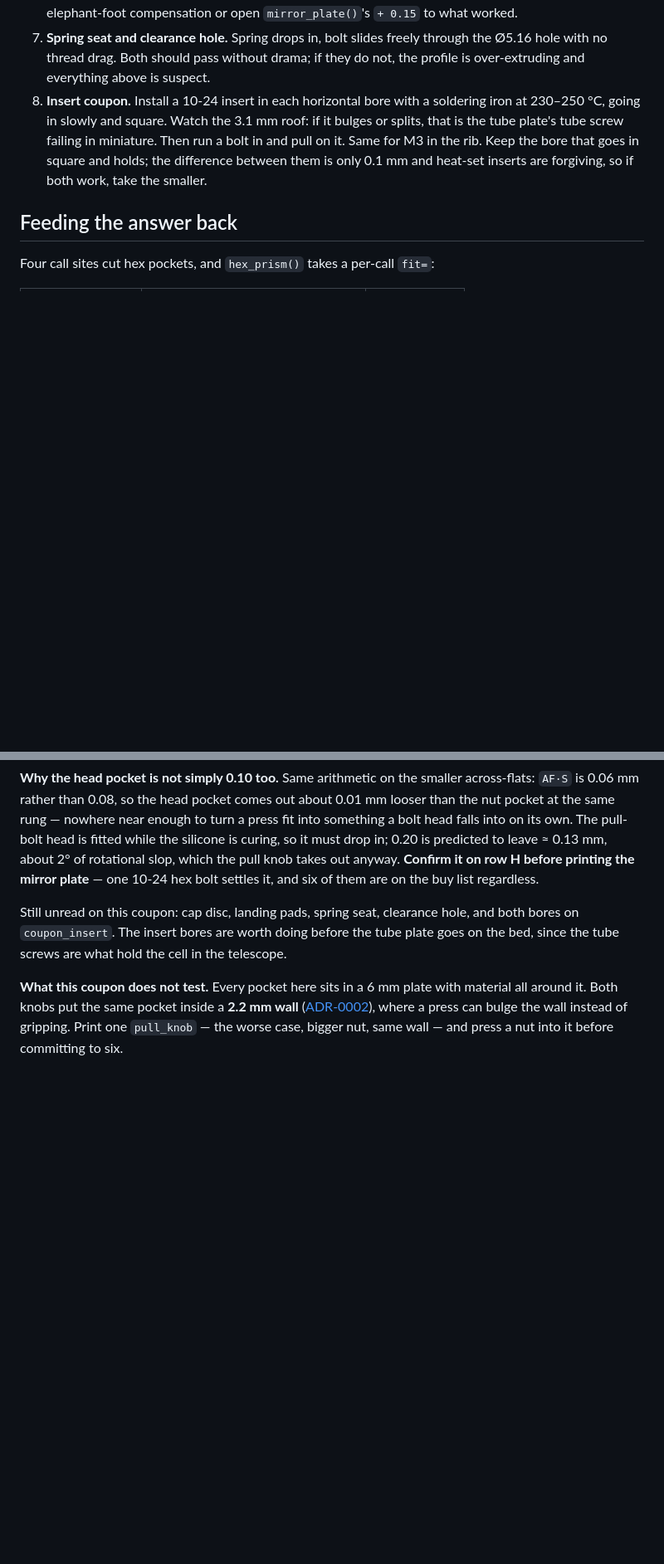
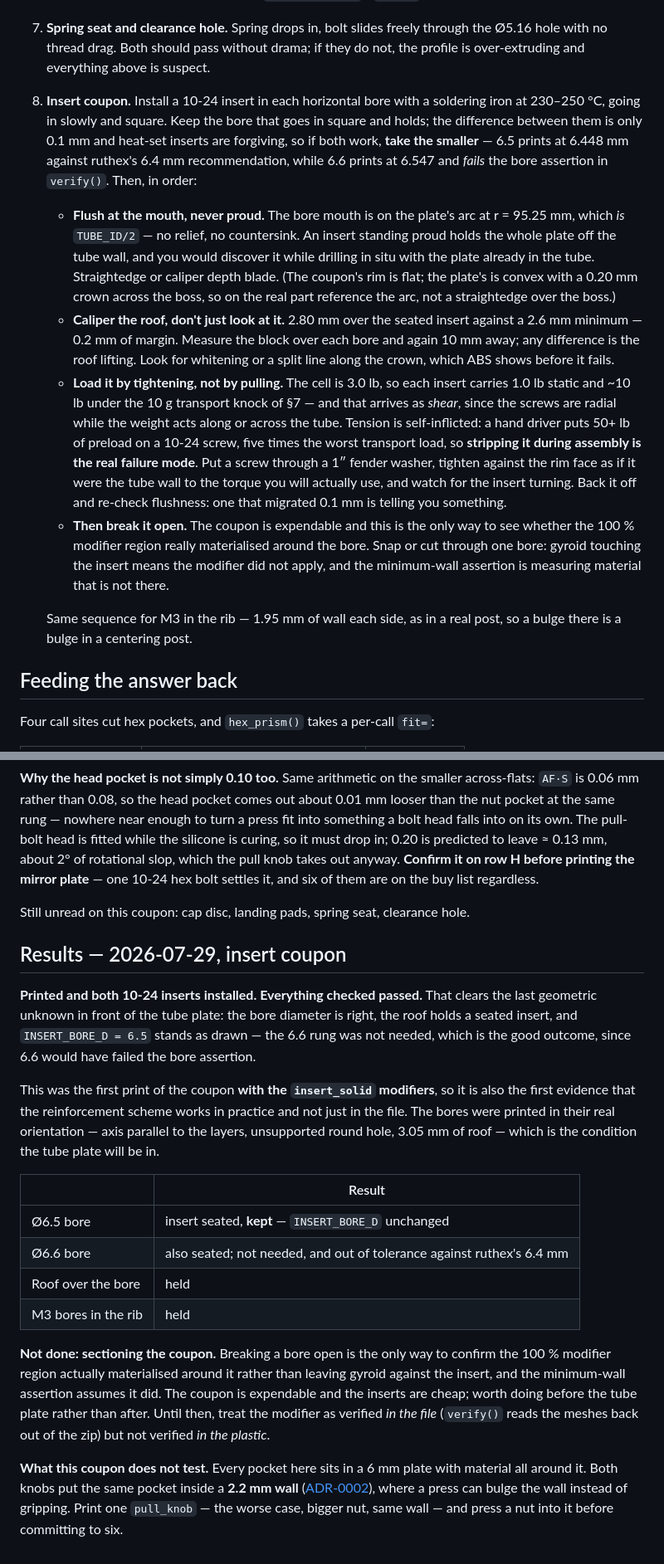
Before and after one commit to brainwagon/mirror-cell, a Markdown page: TEST-COUPON.md, 2 parts joined by grey strips. Shown at 83% size. Drawn GitHub-style; blank space fills up the shorter version.

```diff
--- a/TEST-COUPON.md
+++ b/TEST-COUPON.md
@@ -113,11 +113,37 @@ question is functional.
    Ø5.16 hole with no thread drag. Both should pass without drama; if they do not, the
    profile is over-extruding and everything above is suspect.
 8. **Insert coupon.** Install a 10-24 insert in each horizontal bore with a soldering
-   iron at 230–250 °C, going in slowly and square. Watch the 3.1 mm roof: if it bulges
-   or splits, that is the tube plate's tube screw failing in miniature. Then run a bolt
-   in and pull on it. Same for M3 in the rib. Keep the bore that goes in square and
+   iron at 230–250 °C, going in slowly and square. Keep the bore that goes in square and
    holds; the difference between them is only 0.1 mm and heat-set inserts are forgiving,
-   so if both work, take the smaller.
+   so if both work, **take the smaller** — 6.5 prints at 6.448 mm against ruthex's 6.4 mm
+   recommendation, while 6.6 prints at 6.547 and *fails* the bore assertion in `verify()`.
+   Then, in order:
+   - **Flush at the mouth, never proud.** The bore mouth is on the plate's arc at
+     r = 95.25 mm, which *is* `TUBE_ID/2` — no relief, no countersink. An insert standing
+     proud holds the whole plate off the tube wall, and you would discover it while
+     drilling in situ with the plate already in the tube. Straightedge or caliper depth
+     blade. (The coupon's rim is flat; the plate's is convex with a 0.20 mm crown across
+     the boss, so on the real part reference the arc, not a straightedge over the boss.)
+   - **Caliper the roof, don't just look at it.** 2.80 mm over the seated insert against a
+     2.6 mm minimum — 0.2 mm of margin. Measure the block over each bore and again 10 mm
+     away; any difference is the roof lifting. Look for whitening or a split line along
+     the crown, which ABS shows before it fails.
+   - **Load it by tightening, not by pulling.** The cell is 3.0 lb, so each insert carries
+     1.0 lb static and ~10 lb under the 10 g transport knock of §7 — and that arrives as
+     *shear*, since the screws are radial while the weight acts along or across the tube.
+     Tension is self-inflicted: a hand driver puts 50+ lb of preload on a 10-24 screw,
+     five times the worst transport load, so **stripping it during assembly is the real
+     failure mode**. Put a screw through a 1″ fender washer, tighten against the rim face
+     as if it were the tube wall to the torque you will actually use, and watch for the
+     insert turning. Back it off and re-check flushness: one that migrated 0.1 mm is
+     telling you something.
+   - **Then break it open.** The coupon is expendable and this is the only way to see
+     whether the 100 % modifier region really materialised around the bore. Snap or cut
+     through one bore: gyroid touching the insert means the modifier did not apply, and
+     the minimum-wall assertion is measuring material that is not there.
+
+   Same sequence for M3 in the rib — 1.95 mm of wall each side, as in a real post, so a
+   bulge there is a bulge in a centering post.
 
 ## Feeding the answer back
 
@@ -178,9 +204,33 @@ about 2° of rotational slop, which the pull knob takes out anyway. **Confirm it
 before printing the mirror plate** — one 10-24 hex bolt settles it, and six of them are
 on the buy list regardless.
 
-Still unread on this coupon: cap disc, landing pads, spring seat, clearance hole, and
-both bores on `coupon_insert`. The insert bores are worth doing before the tube plate
-goes on the bed, since the tube screws are what hold the cell in the telescope.
+Still unread on this coupon: cap disc, landing pads, spring seat, clearance hole.
+
+## Results — 2026-07-29, insert coupon
+
+**Printed and both 10-24 inserts installed. Everything checked passed.** That clears the
+last geometric unknown in front of the tube plate: the bore diameter is right, the roof
+holds a seated insert, and `INSERT_BORE_D = 6.5` stands as drawn — the 6.6 rung was not
+needed, which is the good outcome, since 6.6 would have failed the bore assertion.
+
+This was the first print of the coupon **with the `insert_solid` modifiers**, so it is also
+the first evidence that the reinforcement scheme works in practice and not just in the
+file. The bores were printed in their real orientation — axis parallel to the layers,
+unsupported round hole, 3.05 mm of roof — which is the condition the tube plate will be in.
+
+| | Result |
+|---|---|
+| Ø6.5 bore | insert seated, **kept** — `INSERT_BORE_D` unchanged |
+| Ø6.6 bore | also seated; not needed, and out of tolerance against ruthex's 6.4 mm |
+| Roof over the bore | held |
+| M3 bores in the rib | held |
+
+**Not done: sectioning the coupon.** Breaking a bore open is the only way to confirm the
+100 % modifier region actually materialised around it rather than leaving gyroid against
+the insert, and the minimum-wall assertion assumes it did. The coupon is expendable and the
+inserts are cheap; worth doing before the tube plate rather than after. Until then, treat
+the modifier as verified *in the file* (`verify()` reads the meshes back out of the zip)
+but not verified *in the plastic*.
 
 **What this coupon does not test.** Every pocket here sits in a 6 mm plate with material
 all around it. Both knobs put the same pocket inside a **2.2 mm wall**
```
Also changed, not shown: HANDOFF.md (+17 -8 lines), README.md (+11 -5 lines).
